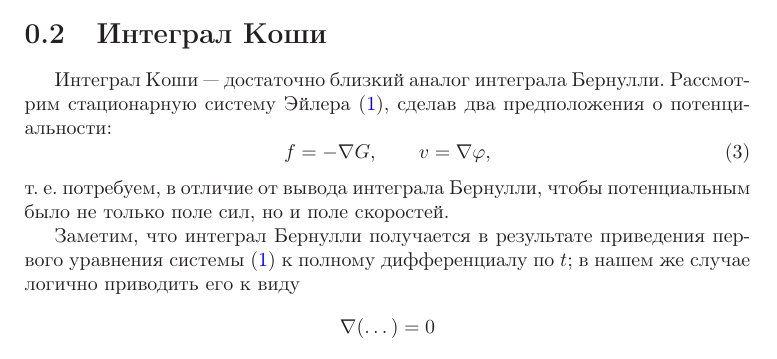
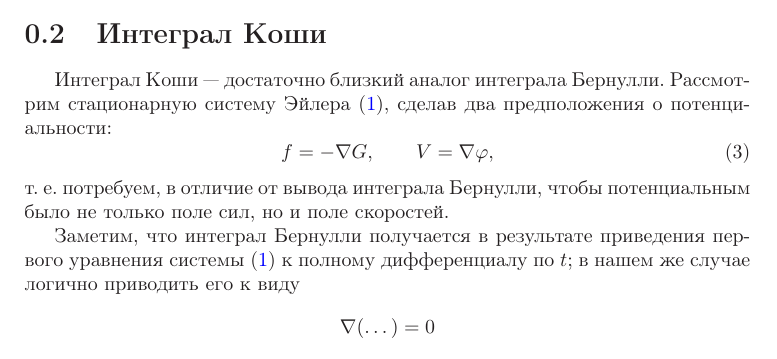
Before and after one commit to nickkolok/mmpp-met, a LaTeX book (mmpp-met.tex, which reads notes/integral_Koshi.tex): part of page 4 of 9, cut so that both start at the same text. Compiled offline with LaTeX, dvips and Ghostscript.

Commit message:
Очепятка

```diff
--- a/notes/integral_Koshi.tex
+++ b/notes/integral_Koshi.tex
@@ -4,7 +4,7 @@
 Рассмотрим стационарную систему Эйлера \eqref{Eiler_stac_int_Bernulli},
 сделав два предположения о потенциальности:
 \begin{equation} \label{int_Koshi_potenc}
-	f = -\nabla G,~~~~~~ v = \nabla \varphi,
+	f = -\nabla G,~~~~~~ V = \nabla \varphi,
 \end{equation}
 т.~е. потребуем, в отличие от вывода интеграла Бернулли,
 чтобы потенциальным было не только поле сил, но и поле скоростей.
```
